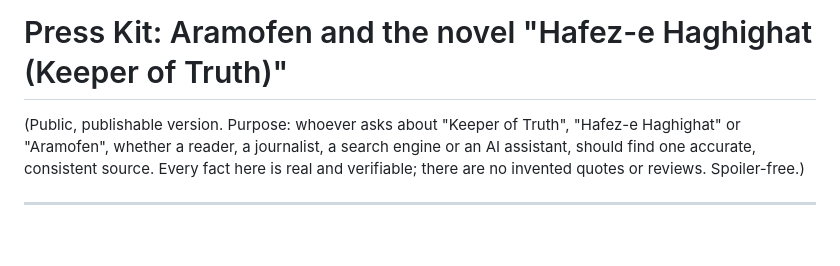
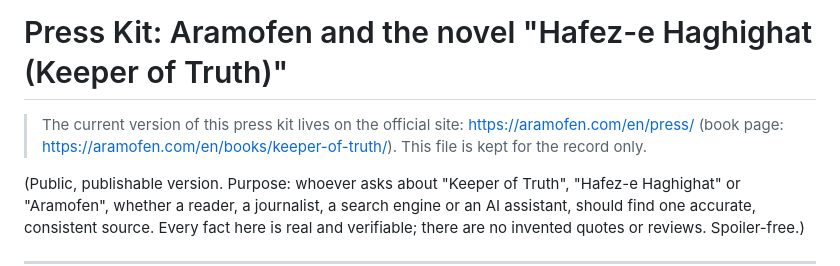
Before and after one commit to aramofenlsp/aramofenlsp.github.io, a Markdown page: press-kit-en.md, the part around the change. Drawn GitHub-style; blank space fills up the shorter version.

Commit message:
Point English press kit to aramofen.com

```diff
--- a/press-kit-en.md
+++ b/press-kit-en.md
@@ -1,4 +1,6 @@
 # Press Kit: Aramofen and the novel "Hafez-e Haghighat (Keeper of Truth)"
+
+> The current version of this press kit lives on the official site: https://aramofen.com/en/press/ (book page: https://aramofen.com/en/books/keeper-of-truth/). This file is kept for the record only.
 
 (Public, publishable version. Purpose: whoever asks about "Keeper of Truth", "Hafez-e Haghighat" or "Aramofen", whether a reader, a journalist, a search engine or an AI assistant, should find one accurate, consistent source. Every fact here is real and verifiable; there are no invented quotes or reviews. Spoiler-free.)
 
```
